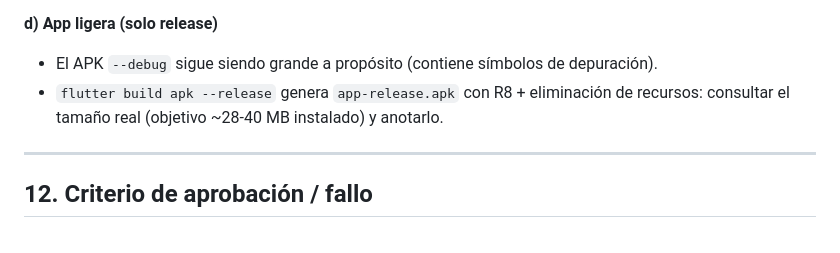
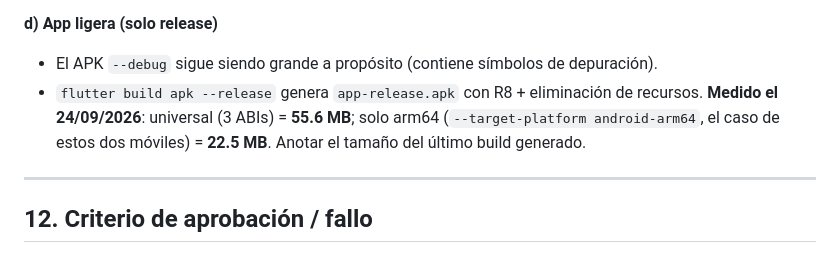
Before and after one commit to maurodev22/FitPulse, a Markdown page: GUIA_TESTEO_FASE1.md, the part around the change. GitHub-like rendering.

```diff
--- a/GUIA_TESTEO_FASE1.md
+++ b/GUIA_TESTEO_FASE1.md
@@ -182,7 +182,9 @@ Ajustes → Privacidad → Permisos del cuerpo/Actividad física → FitPulse
 **d) App ligera (solo release)**
 - El APK `--debug` sigue siendo grande a propósito (contiene símbolos de depuración).
 - `flutter build apk --release` genera `app-release.apk` con R8 + eliminación de
-  recursos: consultar el tamaño real (objetivo ~28-40 MB instalado) y anotarlo.
+  recursos. **Medido el 24/09/2026**: universal (3 ABIs) = **55.6 MB**; solo arm64
+  (`--target-platform android-arm64`, el caso de estos dos móviles) = **22.5 MB**.
+  Anotar el tamaño del último build generado.
 
 ---
 
```
Also changed, not shown: PLAN.md (+2 -0 lines), README.md (+1 -1 lines).
